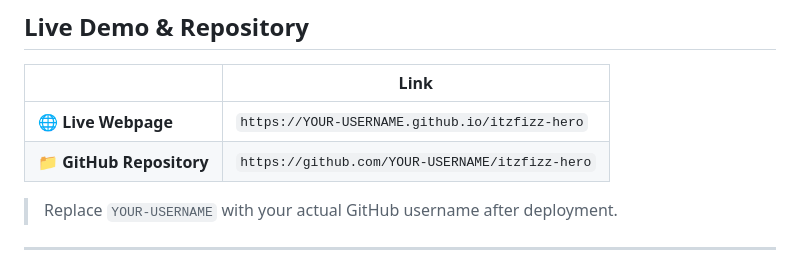
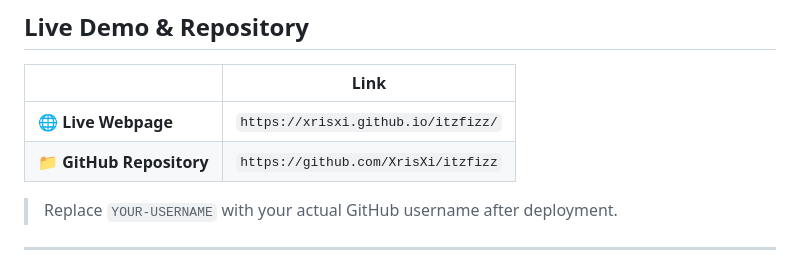
Before and after one commit to XrisXi/itzfizz, a Markdown page: README.md, the part around the change. Drawn GitHub-style.

Commit message:
Change demo links to reflect new username
Updated links for live webpage and GitHub repository.

```diff
--- a/README.md
+++ b/README.md
@@ -8,8 +8,8 @@ A premium scroll-driven hero section built with vanilla HTML, CSS, JavaScript, a
 
 | | Link |
 |---|---|
-| 🌐 **Live Webpage** | `https://YOUR-USERNAME.github.io/itzfizz-hero` |
-| 📁 **GitHub Repository** | `https://github.com/YOUR-USERNAME/itzfizz-hero` |
+| 🌐 **Live Webpage** | `https://xrisxi.github.io/itzfizz/` |
+| 📁 **GitHub Repository** | `https://github.com/XrisXi/itzfizz` |
 
 > Replace `YOUR-USERNAME` with your actual GitHub username after deployment.
 
```
